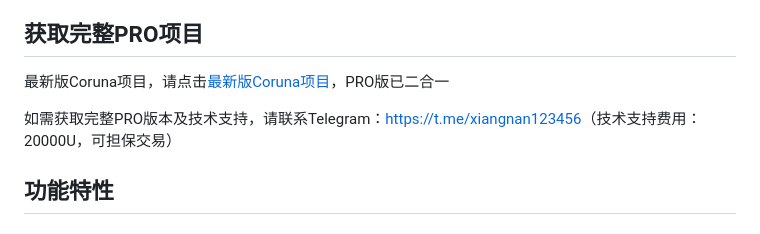
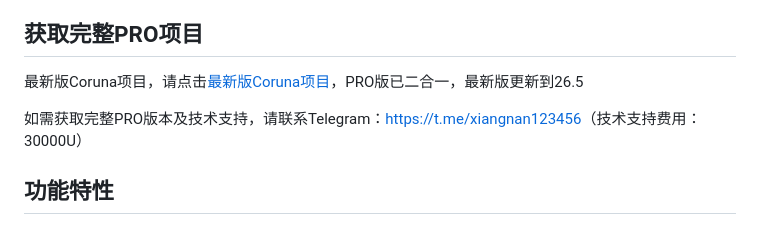
Before and after one commit to coruna19980101/darksword, a Markdown page: README.md, the part around the change. Drawn GitHub-style.

```diff
--- a/README.md
+++ b/README.md
@@ -5,9 +5,9 @@ DarkSword是一个基于iOS WebKit漏洞链的红队渗透测试框架，支持i
 > **⚠️ 免责声明**：本工具仅用于授权的安全测试和研究目的。使用前请确保您拥有目标系统的合法授权。未经授权的使用可能违反法律法规。
 
 ## 获取完整PRO项目
-最新版Coruna项目，请点击[最新版Coruna项目](https://github.com/coruna19980101/coruna-v2)，PRO版已二合一
+最新版Coruna项目，请点击[最新版Coruna项目](https://github.com/coruna19980101/coruna-v2)，PRO版已二合一，最新版更新到26.5
 
-如需获取完整PRO版本及技术支持，请联系Telegram：[https://t.me/xiangnan123456](https://t.me/xiangnan123456)（技术支持费用：20000U，可担保交易）
+如需获取完整PRO版本及技术支持，请联系Telegram：[https://t.me/xiangnan123456](https://t.me/xiangnan123456)（技术支持费用：30000U）
 
 ## 功能特性
 
```
